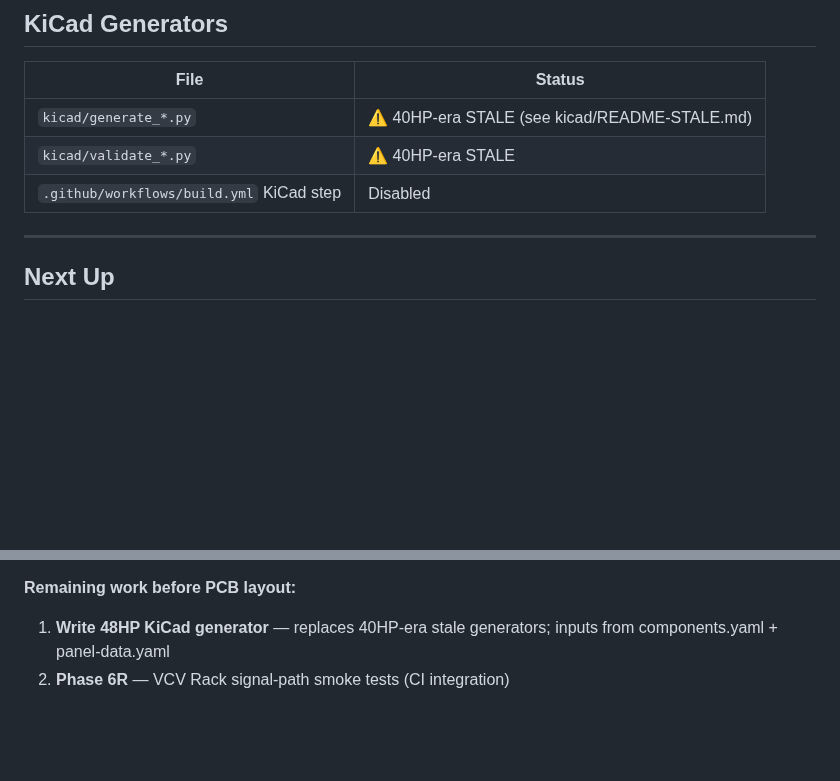
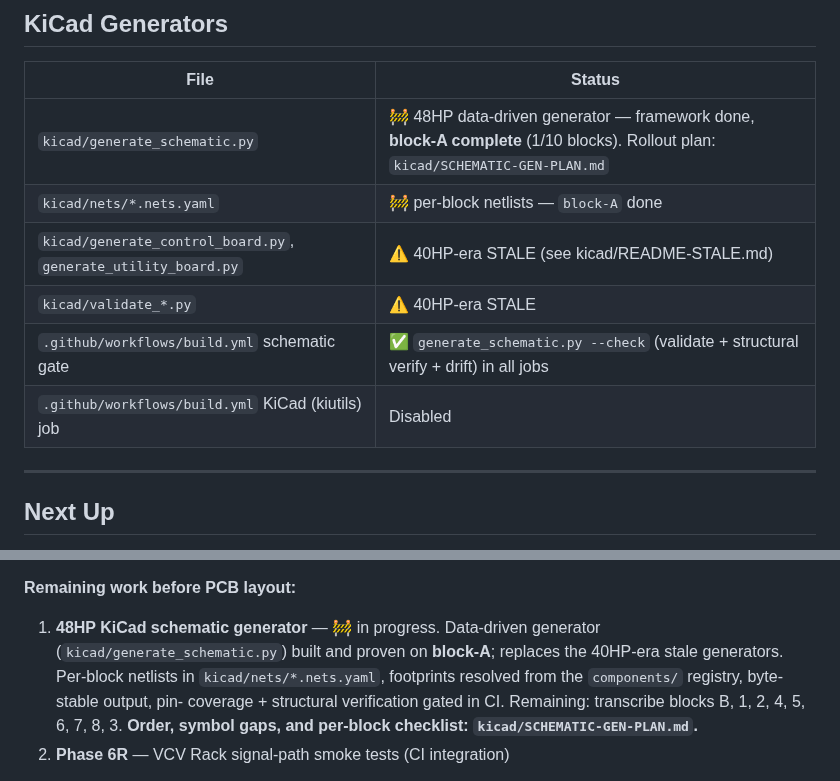
Before and after one commit to jeffmhopkins/POGO, a Markdown page: specs/STATUS.md, 2 parts joined by grey strips. Drawn GitHub-style; blank space fills up the shorter version.

```diff
--- a/specs/STATUS.md
+++ b/specs/STATUS.md
@@ -70,9 +70,12 @@ Circuit diagrams in spec text must be self-sufficient.
 
 | File | Status |
 |---|---|
-| `kicad/generate_*.py` | ⚠️ 40HP-era STALE (see kicad/README-STALE.md) |
+| `kicad/generate_schematic.py` | 🚧 48HP data-driven generator — framework done, **block-A complete** (1/10 blocks). Rollout plan: `kicad/SCHEMATIC-GEN-PLAN.md` |
+| `kicad/nets/*.nets.yaml` | 🚧 per-block netlists — `block-A` done |
+| `kicad/generate_control_board.py`, `generate_utility_board.py` | ⚠️ 40HP-era STALE (see kicad/README-STALE.md) |
 | `kicad/validate_*.py` | ⚠️ 40HP-era STALE |
-| `.github/workflows/build.yml` KiCad step | Disabled |
+| `.github/workflows/build.yml` schematic gate | ✅ `generate_schematic.py --check` (validate + structural verify + drift) in all jobs |
+| `.github/workflows/build.yml` KiCad (kiutils) job | Disabled |
 
 ---
 
@@ -109,7 +112,13 @@ termination specified; R_TILT_INV tolerance flags added; block-1 signal-routing
 corrected; block-B output Z attenuation corrected; BP_MIX wet polarity circuit corrected.
 
 **Remaining work before PCB layout:**
-1. **Write 48HP KiCad generator** — replaces 40HP-era stale generators; inputs from components.yaml + panel-data.yaml
+1. **48HP KiCad schematic generator** — 🚧 in progress. Data-driven generator
+   (`kicad/generate_schematic.py`) built and proven on **block-A**; replaces the
+   40HP-era stale generators. Per-block netlists in `kicad/nets/*.nets.yaml`,
+   footprints resolved from the `components/` registry, byte-stable output, pin-
+   coverage + structural verification gated in CI. Remaining: transcribe blocks
+   B, 1, 2, 4, 5, 6, 7, 8, 3. **Order, symbol gaps, and per-block checklist:
+   `kicad/SCHEMATIC-GEN-PLAN.md`.**
 2. **Phase 6R** — VCV Rack signal-path smoke tests (CI integration)
 
 **THAT 2180 audio I/O resolved (2026-05-28):** Single-ended operation confirmed throughout
```
Also changed, not shown: kicad/SCHEMATIC-GEN-PLAN.md (added, +119 -0 lines).
